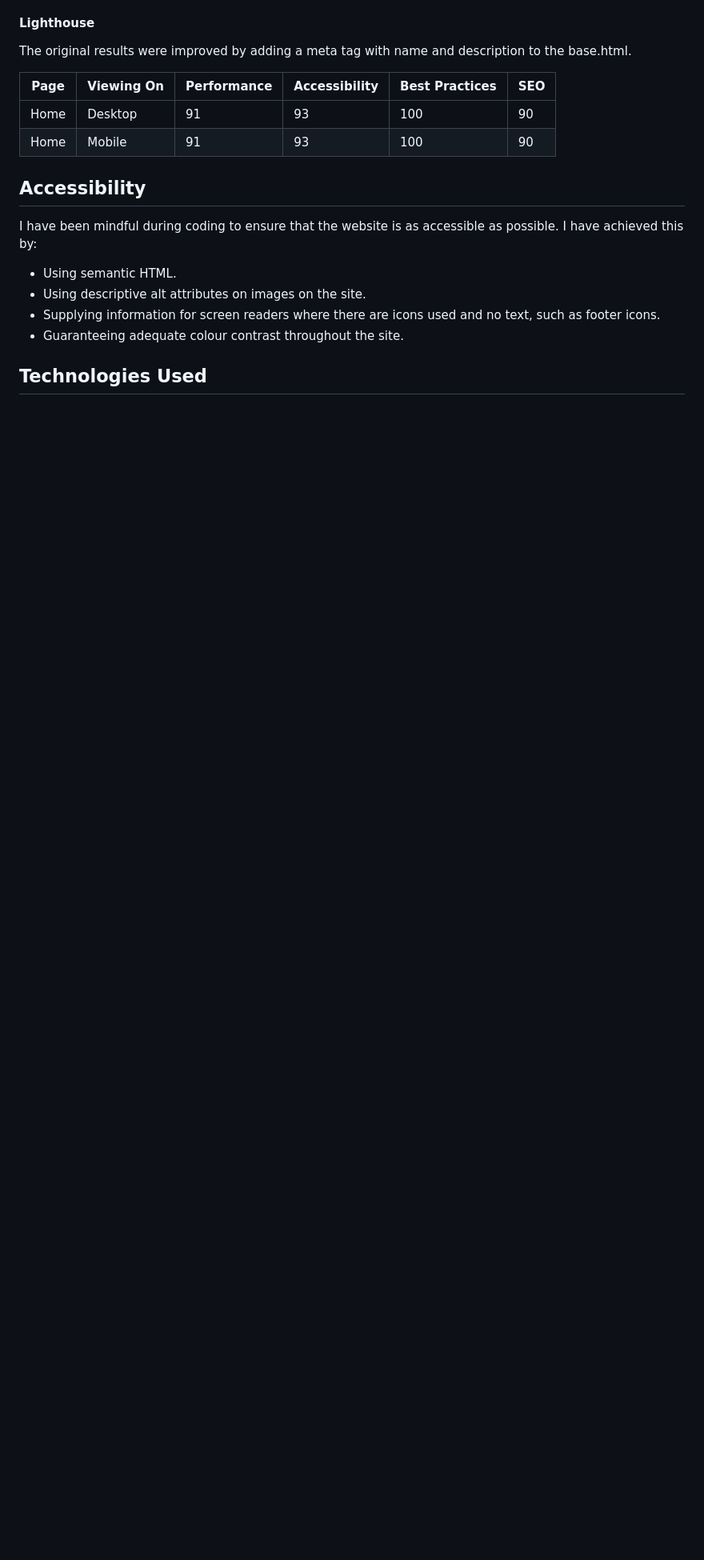
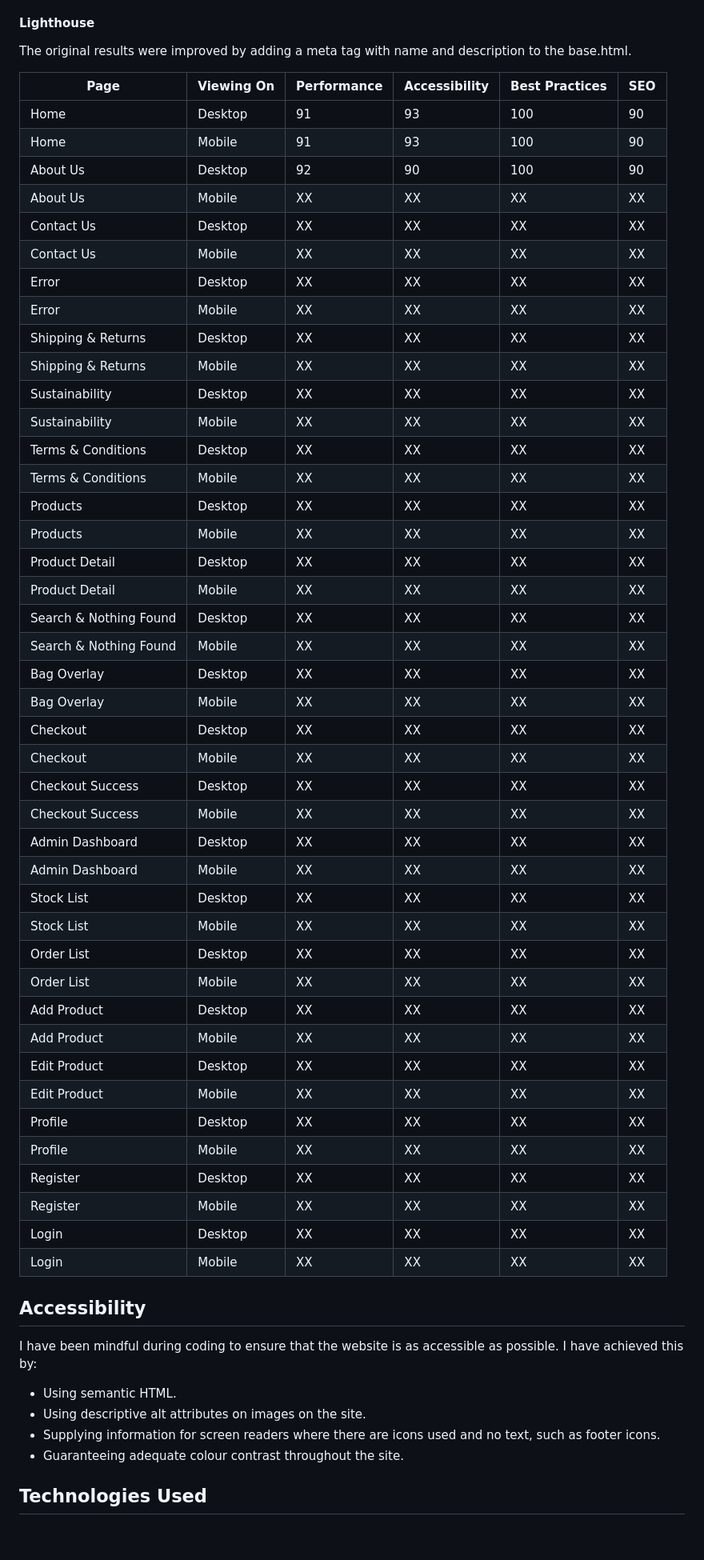
Before and after one commit to nccadman19/southville-sporting-club, a Markdown page: README.md, the part around the change. Shown: that part at 80% size. Drawn GitHub-style; blank space fills up the shorter version.

Commit message:
table added for lihgthouse

```diff
--- a/README.md
+++ b/README.md
@@ -962,6 +962,47 @@ The original results were improved by adding a meta tag with name and descriptio
 | --------------- | --------------- | --------------- | --------------- | --------------- | --------------- |
 | Home | Desktop | 91 | 93 | 100 | 90 |
 | Home | Mobile | 91 | 93 | 100 | 90 |
+| About Us | Desktop | 92 | 90 | 100 | 90 |
+| About Us | Mobile | XX | XX | XX | XX |
+| Contact Us | Desktop | XX | XX | XX | XX |
+| Contact Us | Mobile | XX | XX | XX | XX |
+| Error | Desktop | XX | XX | XX | XX |
+| Error | Mobile | XX | XX | XX | XX |
+| Shipping & Returns | Desktop | XX | XX | XX | XX |
+| Shipping & Returns | Mobile | XX | XX | XX | XX |
+| Sustainability | Desktop | XX | XX | XX | XX |
+| Sustainability | Mobile | XX | XX | XX | XX |
+| Terms & Conditions | Desktop | XX | XX | XX | XX |
+| Terms & Conditions | Mobile | XX | XX | XX | XX |
+| Products | Desktop | XX | XX | XX | XX |
+| Products | Mobile | XX | XX | XX | XX |
+| Product Detail | Desktop | XX | XX | XX | XX |
+| Product Detail | Mobile | XX | XX | XX | XX |
+| Search & Nothing Found | Desktop | XX | XX | XX | XX |
+| Search & Nothing Found | Mobile | XX | XX | XX | XX |
+| Bag Overlay | Desktop | XX | XX | XX | XX |
+| Bag Overlay | Mobile | XX | XX | XX | XX |
+| Checkout | Desktop | XX | XX | XX | XX |
+| Checkout | Mobile | XX | XX | XX | XX |
+| Checkout Success | Desktop | XX | XX | XX | XX |
+| Checkout Success | Mobile | XX | XX | XX | XX |
+| Admin Dashboard | Desktop | XX | XX | XX | XX |
+| Admin Dashboard | Mobile | XX | XX | XX | XX |
+| Stock List | Desktop | XX | XX | XX | XX |
+| Stock List | Mobile | XX | XX | XX | XX |
+| Order List | Desktop | XX | XX | XX | XX |
+| Order List | Mobile | XX | XX | XX | XX |
+| Add Product | Desktop | XX | XX | XX | XX |
+| Add Product | Mobile | XX | XX | XX | XX |
+| Edit Product | Desktop | XX | XX | XX | XX |
+| Edit Product | Mobile | XX | XX | XX | XX |
+| Profile | Desktop | XX | XX | XX | XX |
+| Profile | Mobile | XX | XX | XX | XX |
+| Register | Desktop | XX | XX | XX | XX |
+| Register | Mobile | XX | XX | XX | XX |
+| Login | Desktop | XX | XX | XX | XX |
+| Login | Mobile | XX | XX | XX | XX |
+
 
 
 ## Accessibility
```
